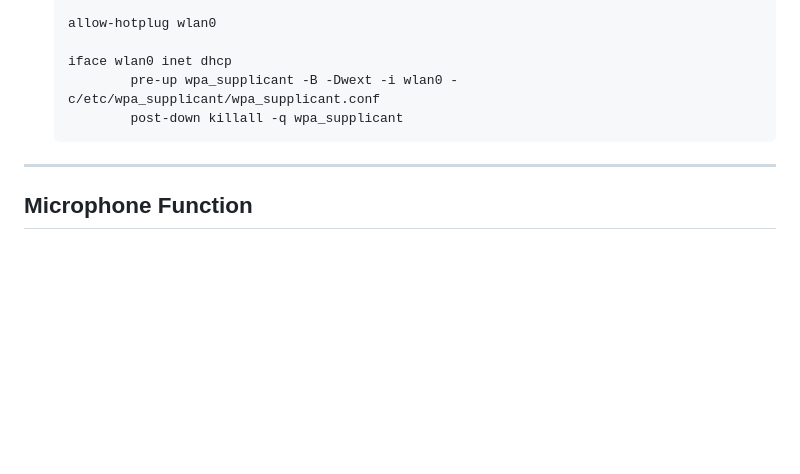
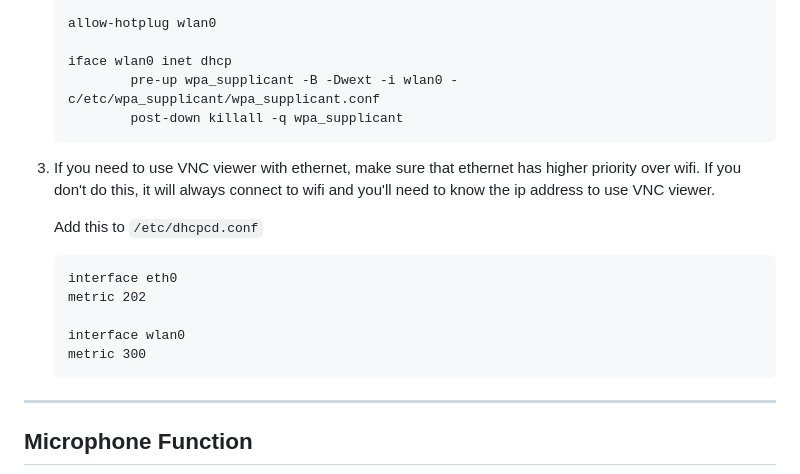
Before and after one commit to IMDC/webmoti-react, a Markdown page: README.md, the part around the change. Drawn GitHub-style; blank space fills up the shorter version.

````diff
--- a/README.md
+++ b/README.md
@@ -138,6 +138,18 @@ PEAP networks like the one at TMU aren't supported by default for the raspberry
             post-down killall -q wpa_supplicant
     ```
 
+3. If you need to use VNC viewer with ethernet, make sure that ethernet has higher priority over wifi. If you don't do this, it will always connect to wifi and you'll need to know the ip address to use VNC viewer.
+
+    Add this to `/etc/dhcpcd.conf`
+
+    ```plaintext
+    interface eth0
+    metric 202
+
+    interface wlan0
+    metric 300
+    ```
+
 ----------------------------------
 
 ## Microphone Function
````
